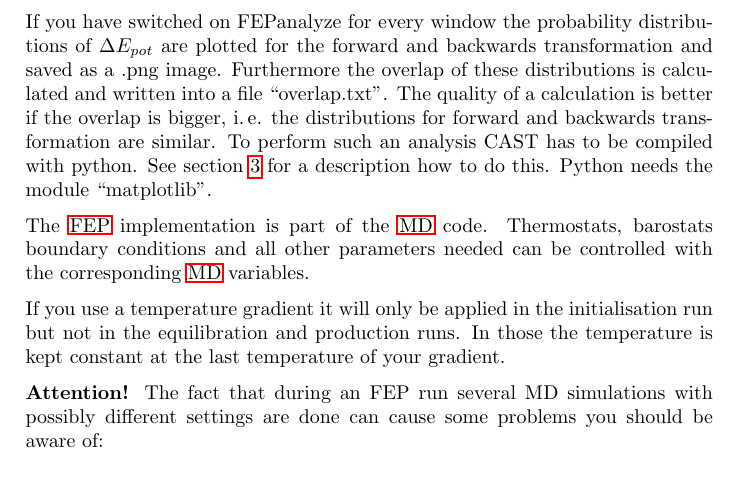
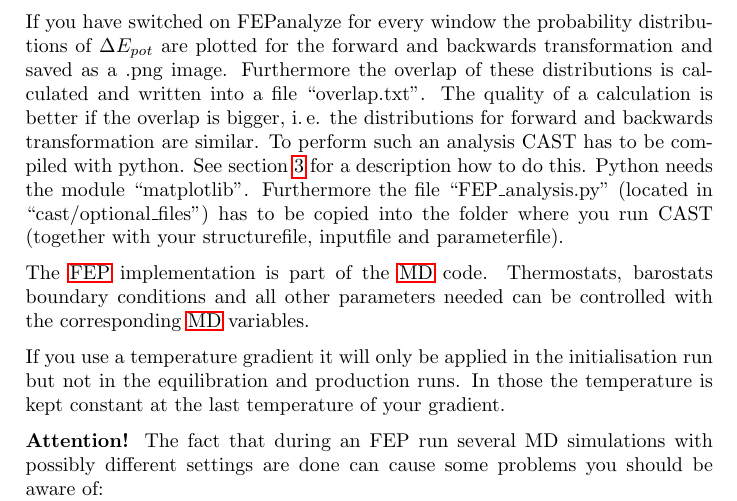
Before and after one commit to AKEngels/CAST, a LaTeX document (manual/castmanual.tex): part of page 36 of 56, cut so that both start at the same text, the shorter picture padded with empty space. Compiled offline with pdfLaTeX.

Commit message:
update manual

```diff
--- a/manual/castmanual.tex
+++ b/manual/castmanual.tex
@@ -980,7 +980,7 @@ U_{vdw}(ab) = \lambda_{vdw} \cdot \epsilon_{AB} \left[ \frac{R_{ab,0}^{12}}{\lef
 
 	The file ``FEP\_Results.txt'' contains the total free energy change for the simulation and for each window. The first column is the $\lambda$-Value where the current window ends, the second line the total free energy change until this window from the forward transformation, the third line the total free energy change until this window from the backward transformation. The total free energy changes for forward and backward simulation should be similar (in theory identical).
 
-	If you have switched on FEPanalyze for every window the probability distributions of $\Delta E_{pot}$ are plotted for the forward and backwards transformation and saved as a .png image. Furthermore the overlap of these distributions is calculated and written into a file ``overlap.txt''. The quality of a calculation is better if the overlap is bigger, i.\,e. the distributions for forward and backwards transformation are similar. To perform such an analysis CAST has to be compiled with python. See section \ref{sec:compile} for a description how to do this. Python needs the module ``matplotlib''.
+	If you have switched on FEPanalyze for every window the probability distributions of $\Delta E_{pot}$ are plotted for the forward and backwards transformation and saved as a .png image. Furthermore the overlap of these distributions is calculated and written into a file ``overlap.txt''. The quality of a calculation is better if the overlap is bigger, i.\,e. the distributions for forward and backwards transformation are similar. To perform such an analysis CAST has to be compiled with python. See section \ref{sec:compile} for a description how to do this. Python needs the module ``matplotlib''. Furthermore the file ``FEP\_analysis.py'' (located in ``cast/optional\_files'') has to be copied into the folder where you run CAST (together with your structurefile, inputfile and parameterfile).
 
 	The \ac{FEP} implementation is part of the \ac{MD} code. Thermostats, barostats boundary conditions and all other parameters needed can be controlled with the corresponding \ac{MD} variables.
 
```
